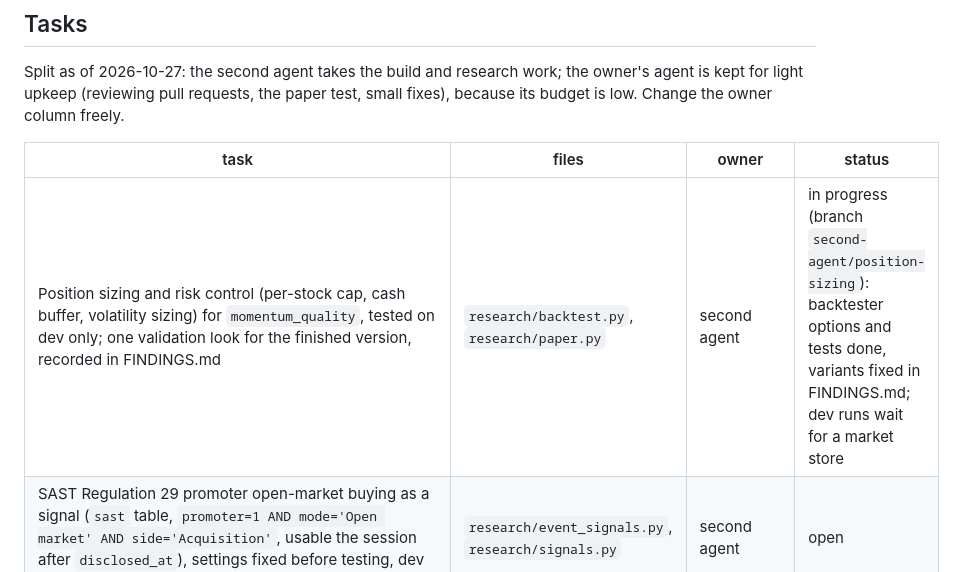
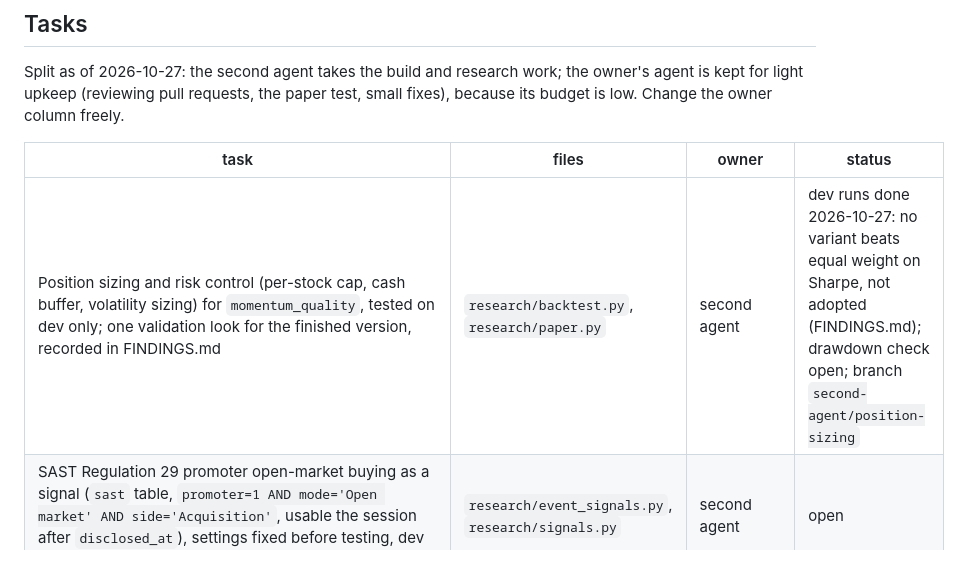
Before and after one commit to imheet07-gif/Paper-Trading-App, a Markdown page: HANDOVER.md, the part around the change. Drawn GitHub-style.

```diff
--- a/HANDOVER.md
+++ b/HANDOVER.md
@@ -100,7 +100,7 @@ column freely.
 
 | task | files | owner | status |
 | --- | --- | --- | --- |
-| Position sizing and risk control (per-stock cap, cash buffer, volatility sizing) for `momentum_quality`, tested on dev only; one validation look for the finished version, recorded in FINDINGS.md | `research/backtest.py`, `research/paper.py` | second agent | in progress (branch `second-agent/position-sizing`): backtester options and tests done, variants fixed in FINDINGS.md; dev runs wait for a market store |
+| Position sizing and risk control (per-stock cap, cash buffer, volatility sizing) for `momentum_quality`, tested on dev only; one validation look for the finished version, recorded in FINDINGS.md | `research/backtest.py`, `research/paper.py` | second agent | dev runs done 2026-10-27: no variant beats equal weight on Sharpe, not adopted (FINDINGS.md); drawdown check open; branch `second-agent/position-sizing` |
 | SAST Regulation 29 promoter open-market buying as a signal (`sast` table, `promoter=1 AND mode='Open market' AND side='Acquisition'`, usable the session after `disclosed_at`), settings fixed before testing, dev test | `research/event_signals.py`, `research/signals.py` | second agent | open |
 | Shareholding patterns ingest: NSE `api/corporate-share-holdings-master` answers with `broadcastDate`, store promoter, FII, MF and public stakes and pledges per quarter, keyed on publication time | `core/shareholding.py`, tests, fixtures | second agent | open |
 | Results XBRL financials: find where NSE serves the XBRL for each results filing (the announcement has `hasXbrl` but only the PDF link), parse with the standard library | `core/financials.py`, tests, fixtures | second agent | open |
```
Also changed, not shown: research/FINDINGS.md (+27 -0 lines).
